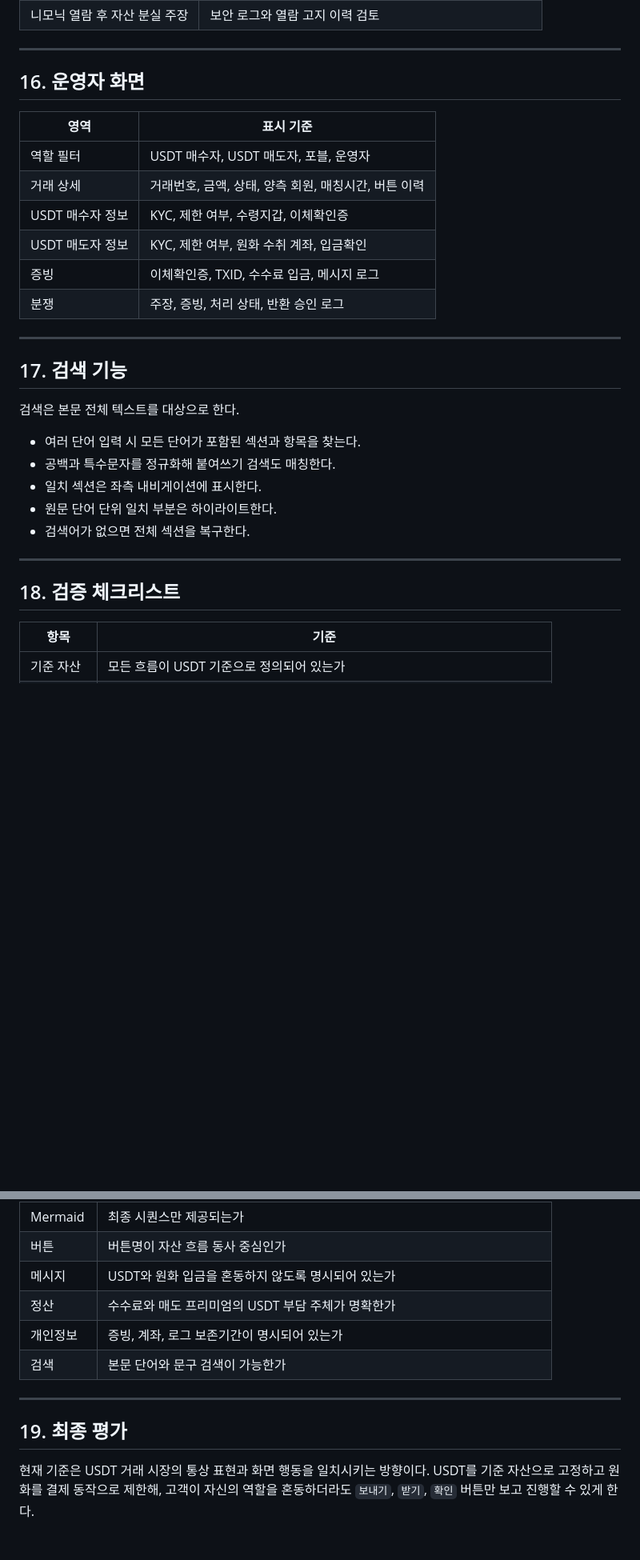
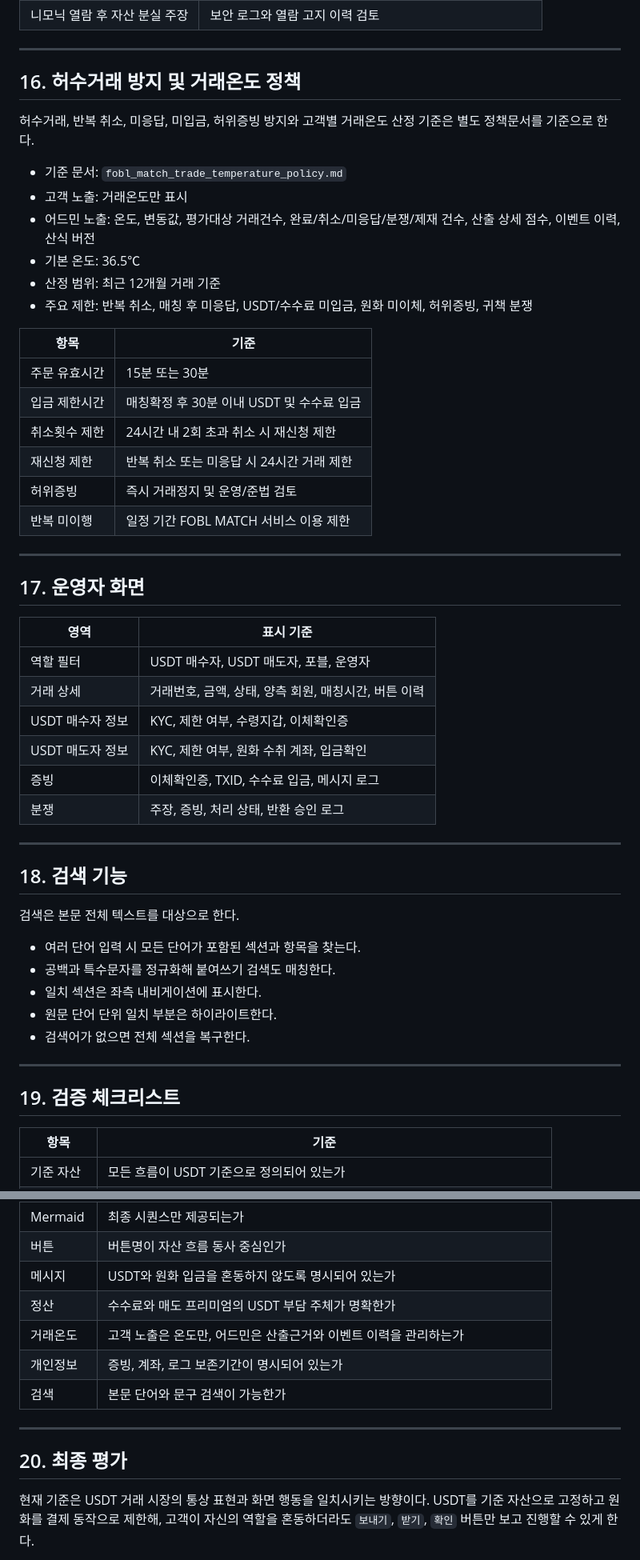
Before and after one commit to zzoiraek2/12, a Markdown page: usdt_safe_trade_sequence_interpretation_spec.md, 2 parts joined by grey strips. Shown at 80% size. GitHub-like rendering; blank space fills up the shorter version.

Commit message:
Add trade temperature policy

```diff
--- a/usdt_safe_trade_sequence_interpretation_spec.md
+++ b/usdt_safe_trade_sequence_interpretation_spec.md
@@ -396,7 +396,29 @@ USDT 매수자는 원화만 지급하고, 수수료와 프리미엄은 USDT 매
 
 ---
 
-## 16. 운영자 화면
+## 16. 허수거래 방지 및 거래온도 정책
+
+허수거래, 반복 취소, 미응답, 미입금, 허위증빙 방지와 고객별 거래온도 산정 기준은 별도 정책문서를 기준으로 한다.
+
+- 기준 문서: `fobl_match_trade_temperature_policy.md`
+- 고객 노출: 거래온도만 표시
+- 어드민 노출: 온도, 변동값, 평가대상 거래건수, 완료/취소/미응답/분쟁/제재 건수, 산출 상세 점수, 이벤트 이력, 산식 버전
+- 기본 온도: 36.5℃
+- 산정 범위: 최근 12개월 거래 기준
+- 주요 제한: 반복 취소, 매칭 후 미응답, USDT/수수료 미입금, 원화 미이체, 허위증빙, 귀책 분쟁
+
+| 항목 | 기준 |
+|---|---|
+| 주문 유효시간 | 15분 또는 30분 |
+| 입금 제한시간 | 매칭확정 후 30분 이내 USDT 및 수수료 입금 |
+| 취소횟수 제한 | 24시간 내 2회 초과 취소 시 재신청 제한 |
+| 재신청 제한 | 반복 취소 또는 미응답 시 24시간 거래 제한 |
+| 허위증빙 | 즉시 거래정지 및 운영/준법 검토 |
+| 반복 미이행 | 일정 기간 FOBL MATCH 서비스 이용 제한 |
+
+---
+
+## 17. 운영자 화면
 
 | 영역 | 표시 기준 |
 |---|---|
@@ -409,7 +431,7 @@ USDT 매수자는 원화만 지급하고, 수수료와 프리미엄은 USDT 매
 
 ---
 
-## 17. 검색 기능
+## 18. 검색 기능
 
 검색은 본문 전체 텍스트를 대상으로 한다.
 
@@ -421,7 +443,7 @@ USDT 매수자는 원화만 지급하고, 수수료와 프리미엄은 USDT 매
 
 ---
 
-## 18. 검증 체크리스트
+## 19. 검증 체크리스트
 
 | 항목 | 기준 |
 |---|---|
@@ -433,12 +455,13 @@ USDT 매수자는 원화만 지급하고, 수수료와 프리미엄은 USDT 매
 | 버튼 | 버튼명이 자산 흐름 동사 중심인가 |
 | 메시지 | USDT와 원화 입금을 혼동하지 않도록 명시되어 있는가 |
 | 정산 | 수수료와 매도 프리미엄의 USDT 부담 주체가 명확한가 |
+| 거래온도 | 고객 노출은 온도만, 어드민은 산출근거와 이벤트 이력을 관리하는가 |
 | 개인정보 | 증빙, 계좌, 로그 보존기간이 명시되어 있는가 |
 | 검색 | 본문 단어와 문구 검색이 가능한가 |
 
 ---
 
-## 19. 최종 평가
+## 20. 최종 평가
 
 현재 기준은 USDT 거래 시장의 통상 표현과 화면 행동을 일치시키는 방향이다. USDT를 기준 자산으로 고정하고 원화를 결제 동작으로 제한해, 고객이 자신의 역할을 혼동하더라도 `보내기`, `받기`, `확인` 버튼만 보고 진행할 수 있게 한다.
 
```
Also changed, not shown: other parts of usdt_safe_trade_sequence_interpretation_spec.md (+1 -1 lines), fobl_match_trade_temperature_policy.md (added, +297 -0 lines).
